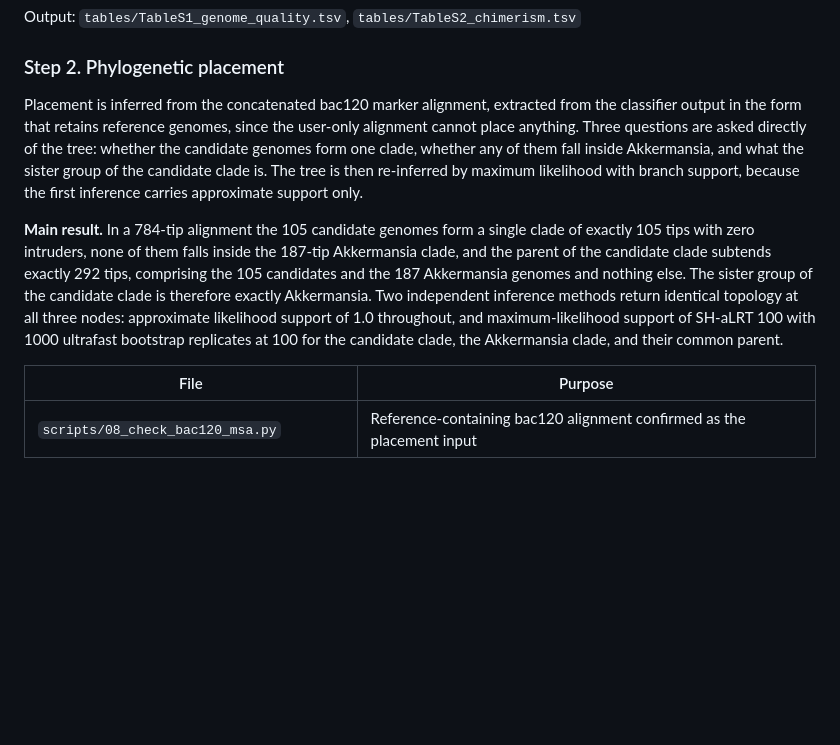
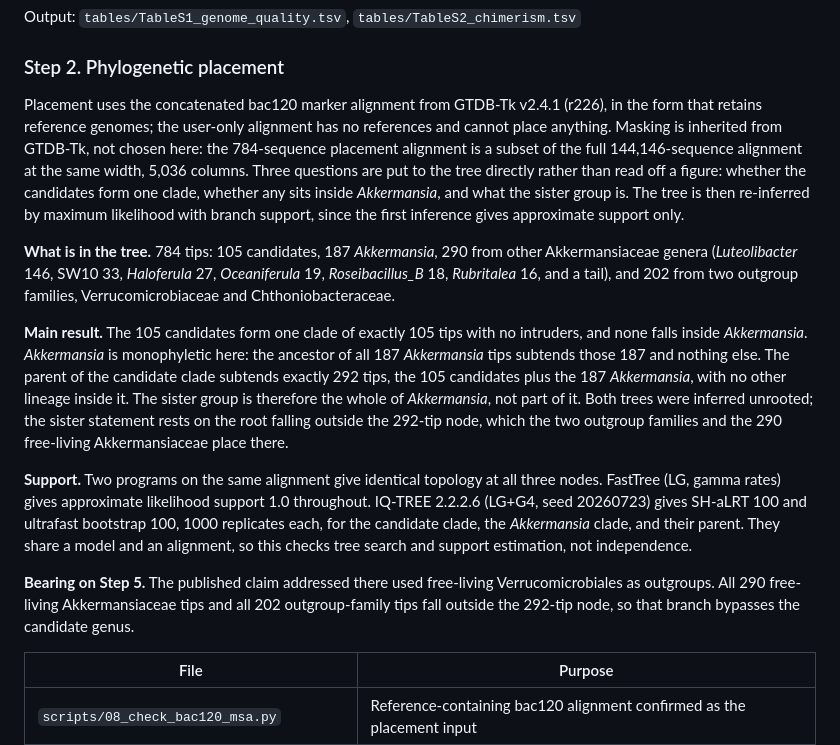
Before and after one commit to lshad003/akkermansiaceae-sister-genus, a Markdown page: README.md, the part around the change. GitHub-like rendering; blank space fills up the shorter version.

Commit message:
Step 2: alignment provenance, tree composition, Akkermansia monophyly, rooting

```diff
--- a/README.md
+++ b/README.md
@@ -55,24 +55,38 @@ Output: `tables/TableS1_genome_quality.tsv`, `tables/TableS2_chimerism.tsv`
 
 ### Step 2. Phylogenetic placement
 
-Placement is inferred from the concatenated bac120 marker alignment, extracted
-from the classifier output in the form that retains reference genomes, since
-the user-only alignment cannot place anything. Three questions are asked
-directly of the tree: whether the candidate genomes form one clade, whether
-any of them fall inside Akkermansia, and what the sister group of the
-candidate clade is. The tree is then re-inferred by maximum likelihood with
-branch support, because the first inference carries approximate support only.
+Placement uses the concatenated bac120 marker alignment from GTDB-Tk v2.4.1 (r226), in
+the form that retains reference genomes; the user-only alignment has no references and
+cannot place anything. Masking is inherited from GTDB-Tk, not chosen here: the 784-sequence
+placement alignment is a subset of the full 144,146-sequence alignment at the same width,
+5,036 columns. Three questions are put to the tree directly rather than read off a figure:
+whether the candidates form one clade, whether any sits inside *Akkermansia*, and what the
+sister group is. The tree is then re-inferred by maximum likelihood with branch support,
+since the first inference gives approximate support only.
 
-**Main result.** In a 784-tip alignment the 105 candidate genomes form a
-single clade of exactly 105 tips with zero intruders, none of them falls
-inside the 187-tip Akkermansia clade, and the parent of the candidate clade
-subtends exactly 292 tips, comprising the 105 candidates and the 187
-Akkermansia genomes and nothing else. The sister group of the candidate clade
-is therefore exactly Akkermansia. Two independent inference methods return
-identical topology at all three nodes: approximate likelihood support of 1.0
-throughout, and maximum-likelihood support of SH-aLRT 100 with 1000 ultrafast
-bootstrap replicates at 100 for the candidate clade, the Akkermansia clade,
-and their common parent.
+**What is in the tree.** 784 tips: 105 candidates, 187 *Akkermansia*, 290 from other
+Akkermansiaceae genera (*Luteolibacter* 146, SW10 33, *Haloferula* 27, *Oceaniferula* 19,
+*Roseibacillus_B* 18, *Rubritalea* 16, and a tail), and 202 from two outgroup families,
+Verrucomicrobiaceae and Chthoniobacteraceae.
+
+**Main result.** The 105 candidates form one clade of exactly 105 tips with no intruders,
+and none falls inside *Akkermansia*. *Akkermansia* is monophyletic here: the ancestor of all
+187 *Akkermansia* tips subtends those 187 and nothing else. The parent of the candidate clade
+subtends exactly 292 tips, the 105 candidates plus the 187 *Akkermansia*, with no other
+lineage inside it. The sister group is therefore the whole of *Akkermansia*, not part of it.
+Both trees were inferred unrooted; the sister statement rests on the root falling outside the
+292-tip node, which the two outgroup families and the 290 free-living Akkermansiaceae place
+there.
+
+**Support.** Two programs on the same alignment give identical topology at all three nodes.
+FastTree (LG, gamma rates) gives approximate likelihood support 1.0 throughout. IQ-TREE
+2.2.2.6 (LG+G4, seed 20260723) gives SH-aLRT 100 and ultrafast bootstrap 100, 1000 replicates
+each, for the candidate clade, the *Akkermansia* clade, and their parent. They share a model
+and an alignment, so this checks tree search and support estimation, not independence.
+
+**Bearing on Step 5.** The published claim addressed there used free-living Verrucomicrobiales
+as outgroups. All 290 free-living Akkermansiaceae tips and all 202 outgroup-family tips fall
+outside the 292-tip node, so that branch bypasses the candidate genus.
 
 | File | Purpose |
 |---|---|
```
